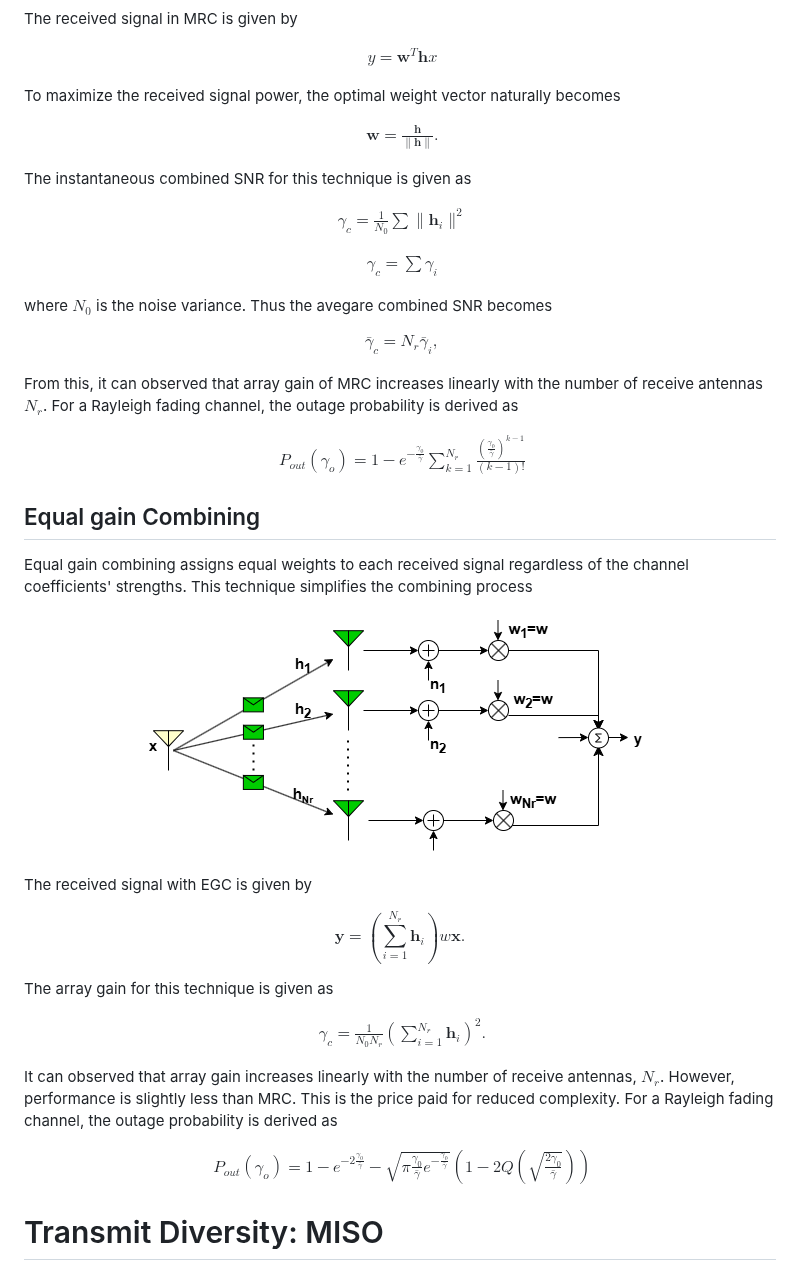
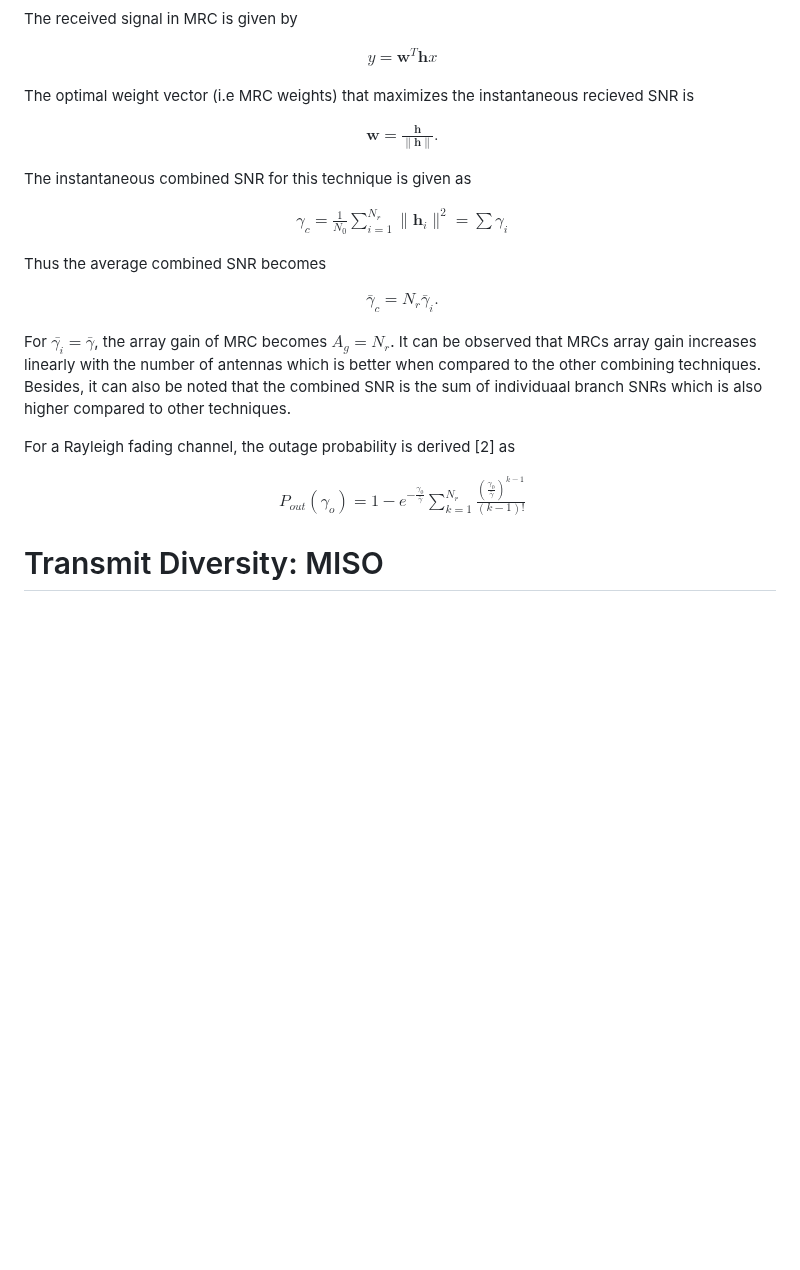
Before and after one commit to virtual-labs/exp-spatial-diversity-iiith, a Markdown page: experiment/theory.md, the part around one of its changes. Rendered like a GitHub page; blank space fills up the shorter version.

```diff
--- a/experiment/theory.md
+++ b/experiment/theory.md
@@ -94,7 +145,7 @@ $$
 \end{aligned}
 $$
 
-To maximize the received signal power, the optimal weight vector naturally becomes
+The optimal weight vector (i.e MRC weights) that maximizes the instantaneous recieved SNR  is
 
 $$
 \begin{aligned}
@@ -106,26 +157,22 @@ The instantaneous combined SNR for this technique is given as
 
 $$
 \begin{aligned}
-   \gamma_c = \frac{1}{N_0} \sum \| \mathbf{h}_i \|^2
+   \gamma_c = \frac{1}{N_0} \sum_{i=1}^{N_r} \| \mathbf{h}_i \|^2 = \sum \gamma_i
 \end{aligned}
 $$
 
+
+Thus the average combined SNR becomes
+
 $$
 \begin{aligned}
-   \gamma_c = \sum \gamma_i
+   \bar{\gamma}_c=N_r\bar{\gamma}_i.
 \end{aligned}
 $$
 
-where $N_0$ is the noise variance. Thus the avegare combined SNR becomes
+For $\bar{\gamma_i} = \bar{\gamma}$, the array gain of MRC becomes $A_g = N_r$. It can be observed that MRCs array gain increases linearly with the number of antennas which is better when compared to the other combining techniques. Besides, it can also be noted that the combined SNR is the sum of individuaal branch SNRs which is also higher compared to other techniques.
 
-$$
-\begin{aligned}
-   \bar{\gamma}_c=N_r\bar{\gamma}_i,
-\end{aligned}
-$$
-
-From this, it can observed that array gain of MRC increases linearly with the number of receive antennas $N_r$.
-For a Rayleigh fading channel, the outage probability is derived as
+For a Rayleigh fading channel, the outage probability is derived [2] as
 
 $$
 \begin{aligned}
@@ -133,36 +180,6 @@ $$
 \end{aligned}
 $$
 
-## Equal gain Combining
-Equal gain combining assigns equal weights to each received signal regardless of the channel coefficients' strengths. This technique simplifies the combining process
-
-<p align="center">
-<img src="./images/exp5_2.png">
-</p>
-
-The received signal with EGC is given by
-
-$$
-   \mathbf{y} = \left(\sum_{i=1}^{N_r}\mathbf{h}_i\right)w\mathbf{x}.
-$$
-
-
-The array gain for this technique is given as
-
-$$
-\begin{aligned}
-   \gamma_c = \frac{1}{N_0N_r}\left(\sum_{i=1}^{N_r} \mathbf{h}_i\right)^2.
-\end{aligned}
-$$
-
-It can observed that array gain increases linearly with the number of receive antennas, $N_r$. However, performance is slightly less than MRC. This is the price paid for reduced complexity.
-For a Rayleigh fading channel, the outage probability is derived as
-
-$$
-\begin{aligned}
-   P_{out}(\gamma_o) = 1 -e^{-2\frac{\gamma_0}{\bar{\gamma}}}-\sqrt{\pi\frac{\gamma_0}{\bar{\gamma}}e^{-\frac{\gamma_0}{\bar{\gamma}}}}\left(1-2Q\left(\sqrt{\frac{2\gamma_0}{\bar{\gamma}}}\right)\right)
-\end{aligned}
-$$
 
 # Transmit Diversity: MISO
 When the channel state information is known at the transmitter, combining can be done in a way similar to the SIMO system using one of the techniques such as  selection combing, equal gain combining, and maximal ratio combining which are discussed above and the basic visualization is given below.
```
Also changed, not shown: other parts of experiment/theory.md (+70 -19 lines).
